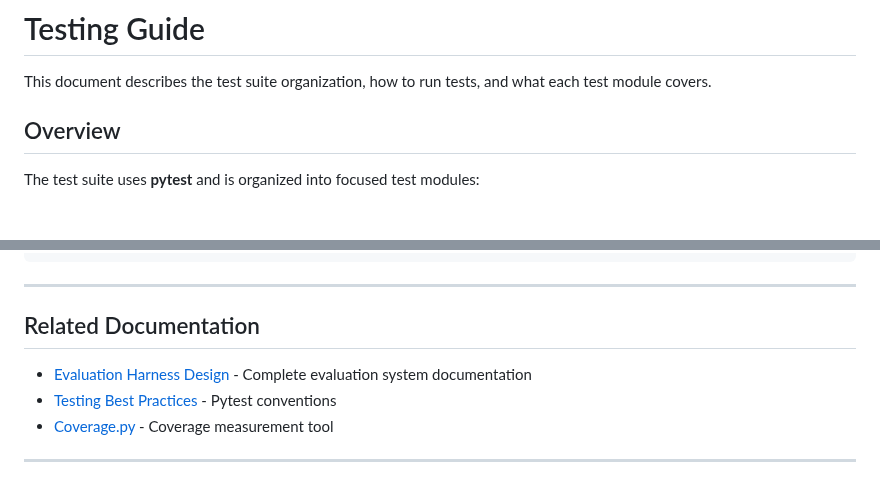
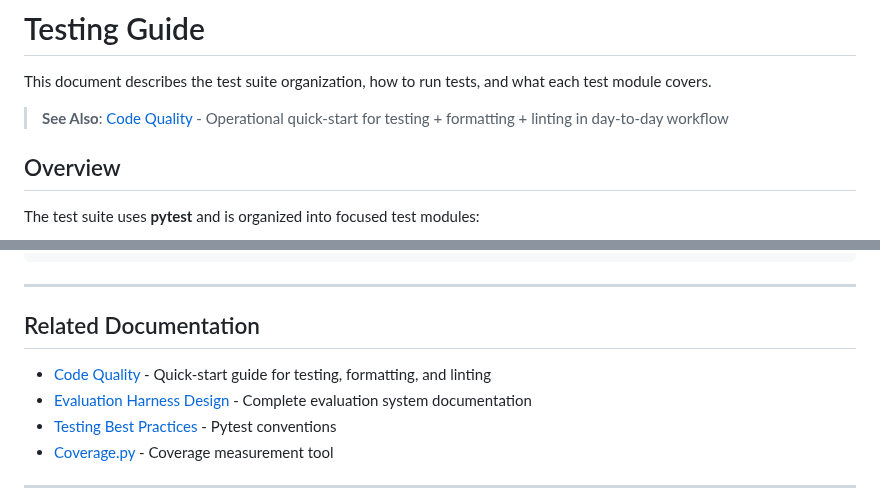
Before and after one commit to toribiodiego/thesis, a Markdown page: docs/guides/testing.md, 2 parts joined by grey strips. Rendered like a GitHub page; blank space fills up the shorter version.

```diff
--- a/docs/guides/testing.md
+++ b/docs/guides/testing.md
@@ -1,6 +1,8 @@
 # Testing Guide
 
 This document describes the test suite organization, how to run tests, and what each test module covers.
+
+> **See Also**: [Code Quality](../ops/code-quality.md) - Operational quick-start for testing + formatting + linting in day-to-day workflow
 
 ## Overview
 
@@ -424,6 +426,7 @@ from conftest import mock_env_fixture
 
 ## Related Documentation
 
+- [Code Quality](../ops/code-quality.md) - Quick-start guide for testing, formatting, and linting
 - [Evaluation Harness Design](../reference/eval-harness.md) - Complete evaluation system documentation
 - [Testing Best Practices](https://docs.pytest.org/en/stable/goodpractices.html) - Pytest conventions
 - [Coverage.py](https://coverage.readthedocs.io/) - Coverage measurement tool
```
Also changed, not shown: docs/ops/code-quality.md (+3 -0 lines).
